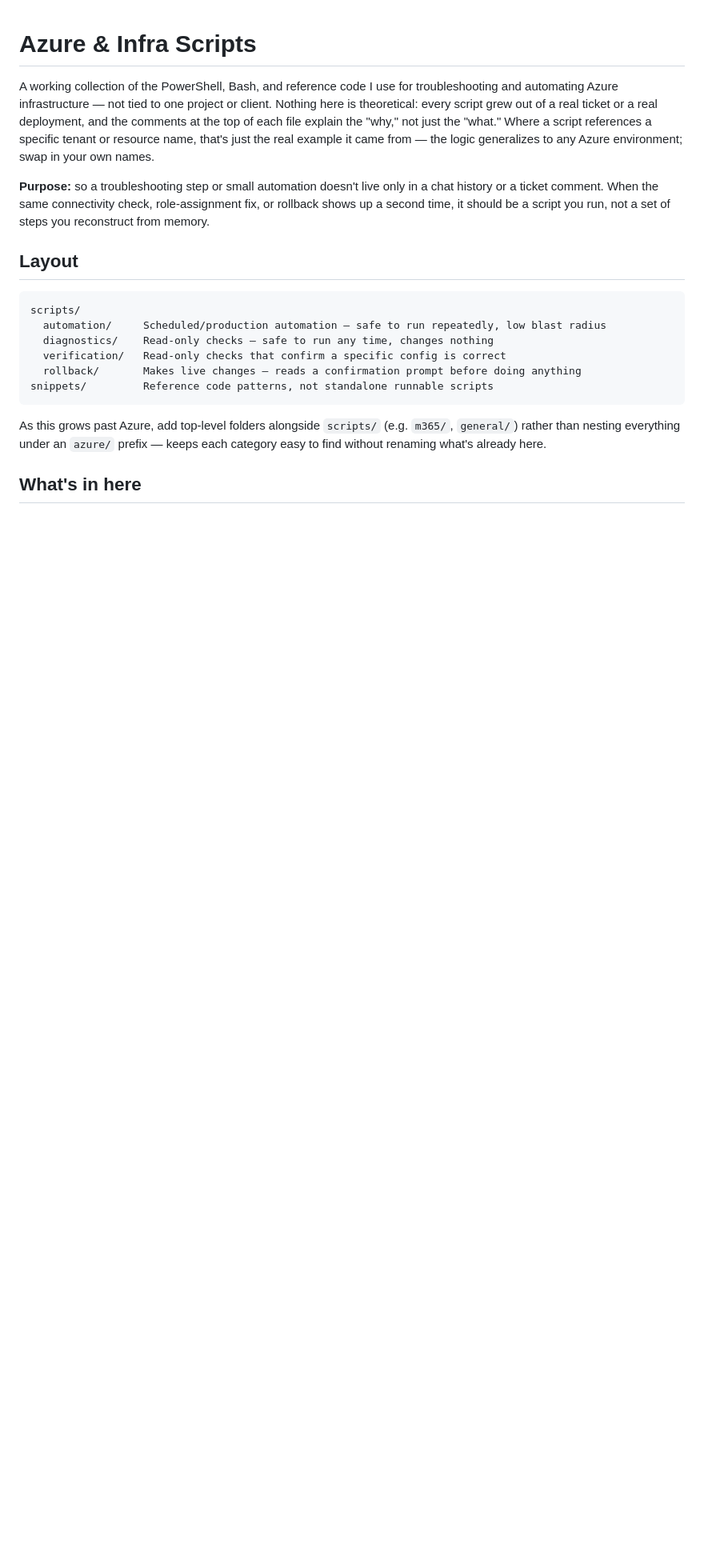
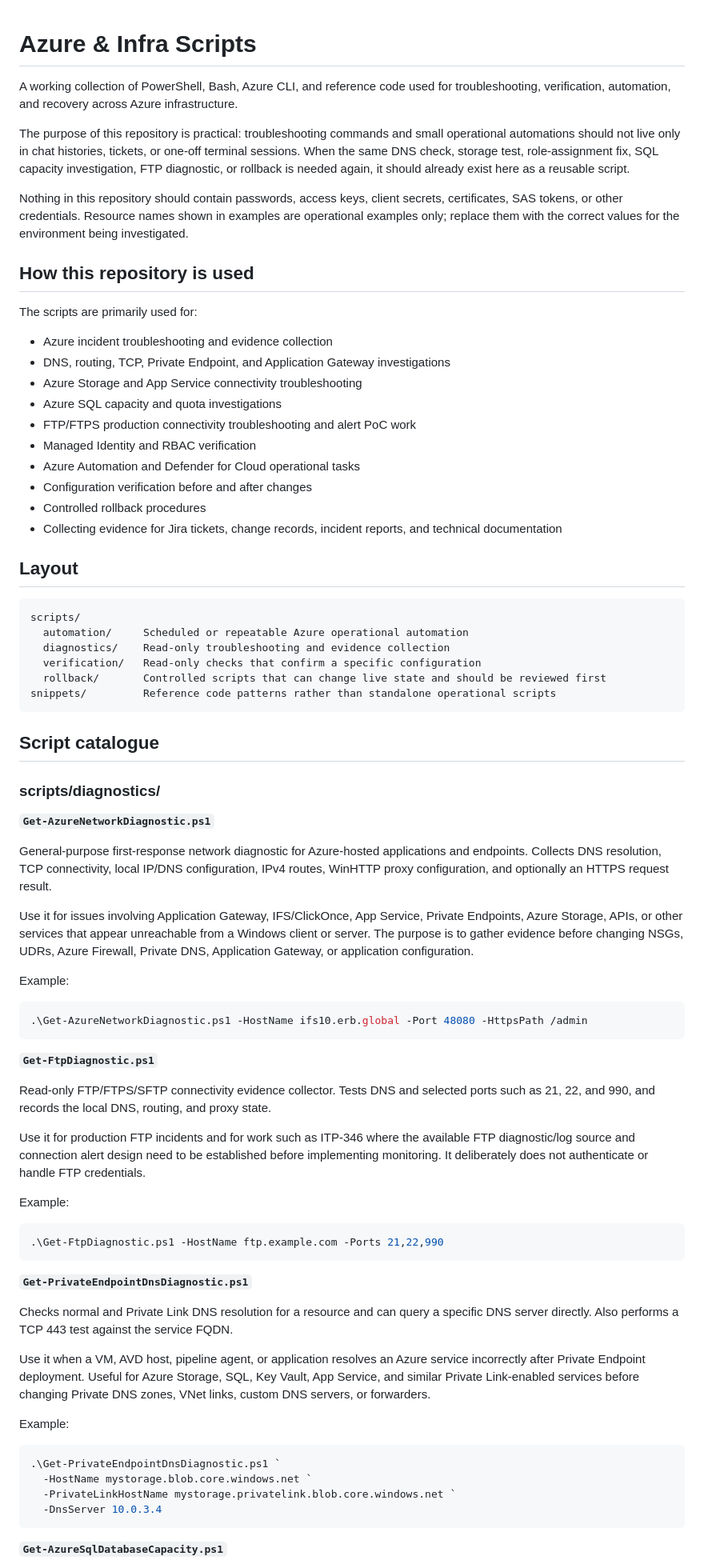
Before and after one commit to monmacaranas/azure-scripts, a Markdown page: README.md, the part around one of its changes. Shown at 80% size. GitHub-like rendering; blank space fills up the shorter version.

Commit message:
Document Azure troubleshooting script library

````diff
--- a/README.md
+++ b/README.md
@@ -1,30 +1,79 @@
 # Azure & Infra Scripts
 
-A working collection of the PowerShell, Bash, and reference code I use for troubleshooting
-and automating Azure infrastructure — not tied to one project or client. Nothing here is
-theoretical: every script grew out of a real ticket or a real deployment, and the comments
-at the top of each file explain the "why," not just the "what." Where a script references a
-specific tenant or resource name, that's just the real example it came from — the logic
-generalizes to any Azure environment; swap in your own names.
+A working collection of PowerShell, Bash, Azure CLI, and reference code used for troubleshooting, verification, automation, and recovery across Azure infrastructure.
 
-**Purpose:** so a troubleshooting step or small automation doesn't live only in a chat
-history or a ticket comment. When the same connectivity check, role-assignment fix, or
-rollback shows up a second time, it should be a script you run, not a set of steps you
-reconstruct from memory.
+The purpose of this repository is practical: troubleshooting commands and small operational automations should not live only in chat histories, tickets, or one-off terminal sessions. When the same DNS check, storage test, role-assignment fix, SQL capacity investigation, FTP diagnostic, or rollback is needed again, it should already exist here as a reusable script.
+
+Nothing in this repository should contain passwords, access keys, client secrets, certificates, SAS tokens, or other credentials. Resource names shown in examples are operational examples only; replace them with the correct values for the environment being investigated.
+
+## How this repository is used
+
+The scripts are primarily used for:
+
+- Azure incident troubleshooting and evidence collection
+- DNS, routing, TCP, Private Endpoint, and Application Gateway investigations
+- Azure Storage and App Service connectivity troubleshooting
+- Azure SQL capacity and quota investigations
+- FTP/FTPS production connectivity troubleshooting and alert PoC work
+- Managed Identity and RBAC verification
+- Azure Automation and Defender for Cloud operational tasks
+- Configuration verification before and after changes
+- Controlled rollback procedures
+- Collecting evidence for Jira tickets, change records, incident reports, and technical documentation
 
 ## Layout
 
-```
+```text
 scripts/
-  automation/     Scheduled/production automation — safe to run repeatedly, low blast radius
-  diagnostics/    Read-only checks — safe to run any time, changes nothing
-  verification/   Read-only checks that confirm a specific config is correct
-  rollback/       Makes live changes — reads a confirmation prompt before doing anything
-snippets/         Reference code patterns, not standalone runnable scripts
+  automation/     Scheduled or repeatable Azure operational automation
+  diagnostics/    Read-only troubleshooting and evidence collection
+  verification/   Read-only checks that confirm a specific configuration
+  rollback/       Controlled scripts that can change live state and should be reviewed first
+snippets/         Reference code patterns rather than standalone operational scripts
 ```
 
-As this grows past Azure, add top-level folders alongside `scripts/` (e.g. `m365/`,
-`general/`) rather than nesting everything under an `azure/` prefix — keeps each category
-easy to find without renaming what's already here.
+## Script catalogue
 
-## What's in here
+### scripts/diagnostics/
+
+**`Get-AzureNetworkDiagnostic.ps1`**
+
+General-purpose first-response network diagnostic for Azure-hosted applications and endpoints. Collects DNS resolution, TCP connectivity, local IP/DNS configuration, IPv4 routes, WinHTTP proxy configuration, and optionally an HTTPS request result.
+
+Use it for issues involving Application Gateway, IFS/ClickOnce, App Service, Private Endpoints, Azure Storage, APIs, or other services that appear unreachable from a Windows client or server. The purpose is to gather evidence before changing NSGs, UDRs, Azure Firewall, Private DNS, Application Gateway, or application configuration.
+
+Example:
+
+```powershell
+.\Get-AzureNetworkDiagnostic.ps1 -HostName ifs10.erb.global -Port 48080 -HttpsPath /admin
+```
+
+**`Get-FtpDiagnostic.ps1`**
+
+Read-only FTP/FTPS/SFTP connectivity evidence collector. Tests DNS and selected ports such as 21, 22, and 990, and records the local DNS, routing, and proxy state.
+
+Use it for production FTP incidents and for work such as ITP-346 where the available FTP diagnostic/log source and connection alert design need to be established before implementing monitoring. It deliberately does not authenticate or handle FTP credentials.
+
+Example:
+
+```powershell
+.\Get-FtpDiagnostic.ps1 -HostName ftp.example.com -Ports 21,22,990
+```
+
+**`Get-PrivateEndpointDnsDiagnostic.ps1`**
+
+Checks normal and Private Link DNS resolution for a resource and can query a specific DNS server directly. Also performs a TCP 443 test against the service FQDN.
+
+Use it when a VM, AVD host, pipeline agent, or application resolves an Azure service incorrectly after Private Endpoint deployment. Useful for Azure Storage, SQL, Key Vault, App Service, and similar Private Link-enabled services before changing Private DNS zones, VNet links, custom DNS servers, or forwarders.
+
+Example:
+
+```powershell
+.\Get-PrivateEndpointDnsDiagnostic.ps1 `
+  -HostName mystorage.blob.core.windows.net `
+  -PrivateLinkHostName mystorage.privatelink.blob.core.windows.net `
+  -DnsServer 10.0.3.4
+```
+
+**`Get-AzureSqlDatabaseCapacity.ps1`**
+
````
Also changed, not shown: other parts of README.md (+81 -50 lines).
